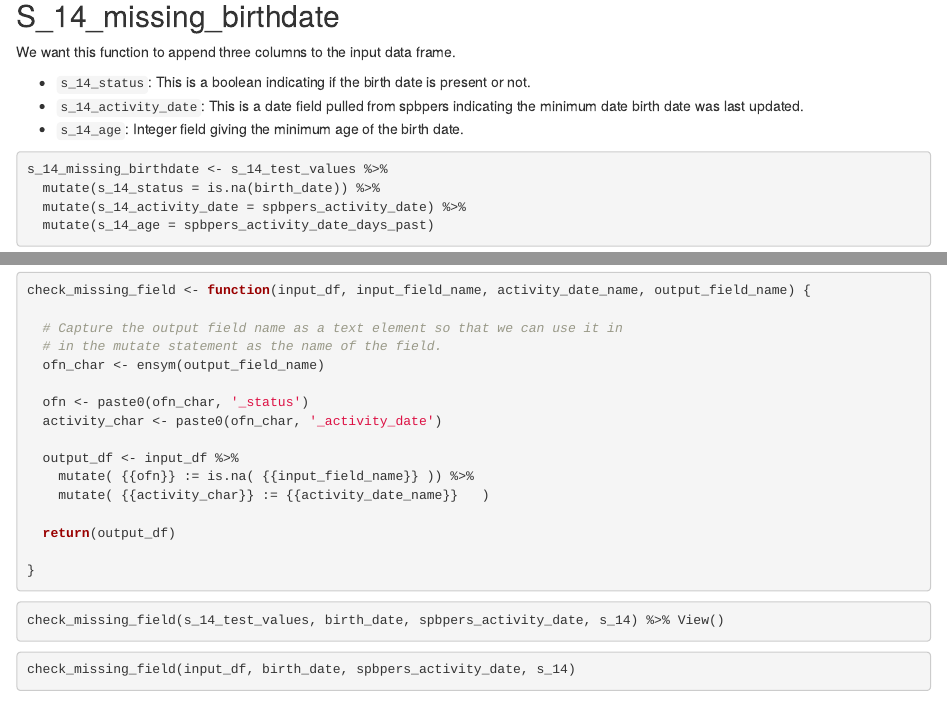
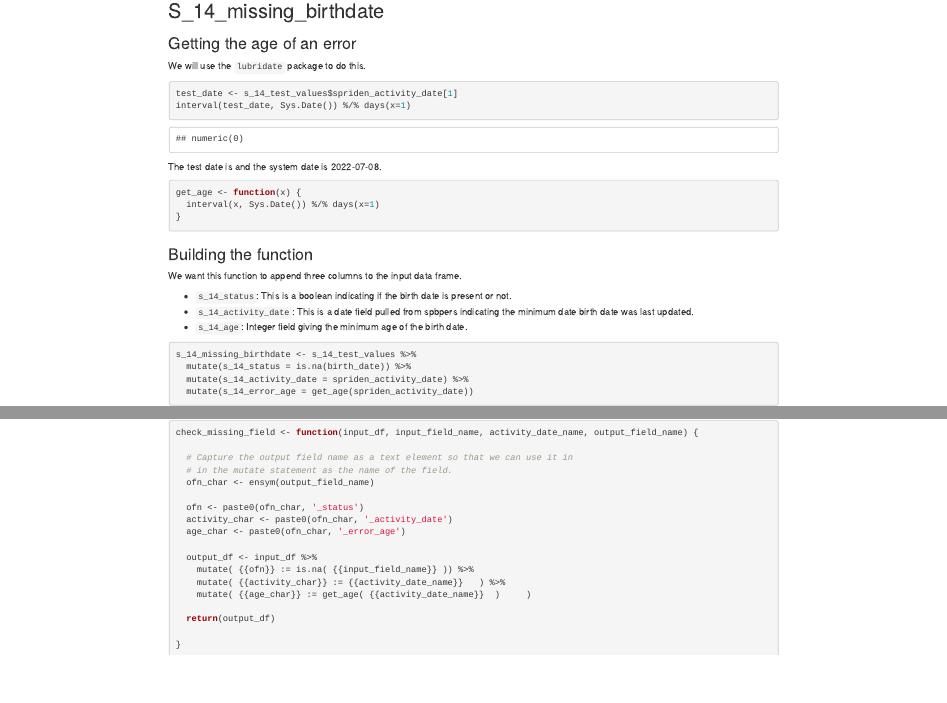
Before and after one commit to ut-effectiveness/utValidateR, an R Markdown document (sandbox/student/S_14.Rmd): the page in a window 1100 px wide, from 700 px down before the commit and from 1040 px down after it, so that both start at the same text, and a second part further down, joined at a grey line. Rendered offline with R 4.5, knitr and Pandoc, with nearby package versions; some code elsewhere in the file could not run offline.

Commit message:
modified so the workflow is based on fake_student_df

````diff
--- a/sandbox/student/S_14.Rmd
+++ b/sandbox/student/S_14.Rmd
@@ -19,6 +19,7 @@ library(DT)
 library(purrr)
 library(here)
 library(stringr)
+library(utValidateR)
 ```
 
 
@@ -29,6 +30,7 @@ These libraries should go in the package dependency list.
 ```{r function dependent libraries}
 library(dplyr)
 library(rlang)
+library(lubridate)
 ```
 
 
@@ -45,6 +47,26 @@ DT::datatable(s_14_test_values)
 
 ## S_14_missing_birthdate
 
+### Getting the age of an error
+
+We will use the `lubridate` package to do this.
+
+```{r}
+test_date <- s_14_test_values$spriden_activity_date[1]
+interval(test_date, Sys.Date()) %/% days(x=1)
+```
+
+The test date is `r test_date` and the system date is `r Sys.Date()`.
+
+```{r}
+get_age <- function(x) {
+  interval(x, Sys.Date()) %/% days(x=1)
+}
+```
+
+
+### Building the function
+
 We want this function to append three columns to the input data frame.
 
 - `s_14_status`: This is a boolean indicating if the birth date is present or not.
@@ -54,12 +76,12 @@ We want this function to append three columns to the input data frame.
 ```{r}
 s_14_missing_birthdate <- s_14_test_values %>%
   mutate(s_14_status = is.na(birth_date)) %>%
-  mutate(s_14_activity_date = spbpers_activity_date) %>%
-  mutate(s_14_age = spbpers_activity_date_days_past)
+  mutate(s_14_activity_date = spriden_activity_date) %>%
+  mutate(s_14_error_age = get_age(spriden_activity_date))
 ```
 
 ```{r}
-datatable(s_14_missing_birthdate)
+DT::datatable(s_14_missing_birthdate)
 ```
 
 ### The function
@@ -75,10 +97,12 @@ check_missing_field <- function(input_df, input_field_name, activity_date_name,
 
   ofn <- paste0(ofn_char, '_status')
   activity_char <- paste0(ofn_char, '_activity_date')
+  age_char <- paste0(ofn_char, '_error_age')
 
   output_df <- input_df %>%
     mutate( {{ofn}} := is.na( {{input_field_name}} )) %>%
-    mutate( {{activity_char}} := {{activity_date_name}}   )
+    mutate( {{activity_char}} := {{activity_date_name}}   ) %>%
+    mutate( {{age_char}} := get_age( {{activity_date_name}}  )     )
 
   return(output_df)
 
@@ -86,11 +110,6 @@ check_missing_field <- function(input_df, input_field_name, activity_date_name,
 ```
 
 ```{r}
-check_missing_field(s_14_test_values, birth_date, spbpers_activity_date, s_14) %>% View()
+check_missing_field(s_14_test_values, birth_date, spriden_activity_date, s_14) %>%
+  DT::datatable()
 ```
-
-
-
-```{r}
-check_missing_field(input_df, birth_date, spbpers_activity_date, s_14)
-```
````
